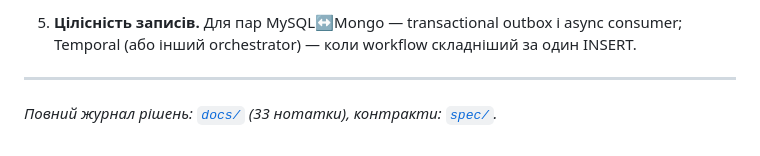
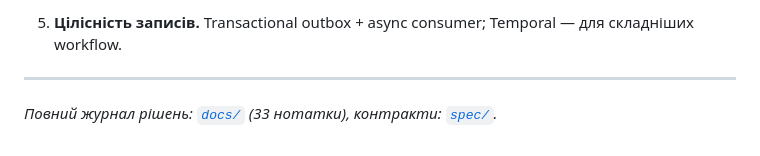
Before and after one commit to zagnetto/c1-take-home, a Markdown page: SUBMISSION.md, the part around one of its changes. Rendered like a GitHub page.

```diff
--- a/SUBMISSION.md
+++ b/SUBMISSION.md
@@ -52,6 +69,5 @@ scope idempotency на відправника, санітизація та XSS-
 
-5. **Цілісність записів.** Для пар MySQL↔Mongo — transactional outbox і async consumer; Temporal
-   (або інший orchestrator) — коли workflow складніший за один INSERT.
+5. **Цілісність записів.** Transactional outbox + async consumer; Temporal — для складніших workflow.
 
 ---
 
```
Also changed, not shown: other parts of SUBMISSION.md (+43 -26 lines).
